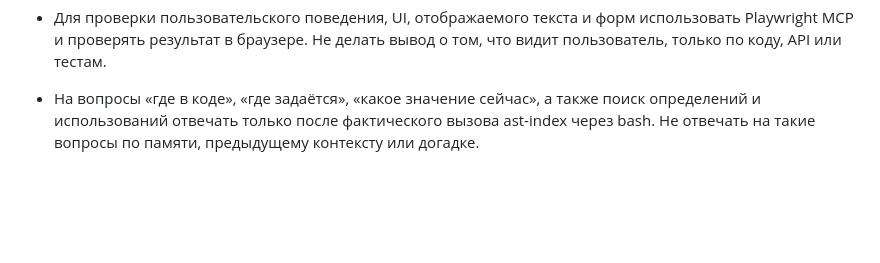
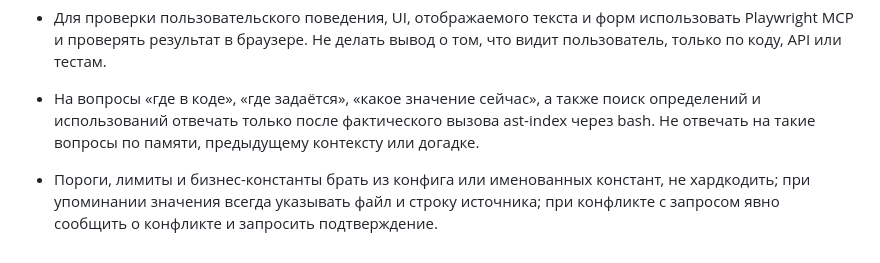
Before and after one commit to KozlovOleg97/carmoney-lab-KozlovOleg97, a Markdown page: AGENTS.md, the part around the change. Drawn GitHub-style; blank space fills up the shorter version.

```diff
--- a/AGENTS.md
+++ b/AGENTS.md
@@ -40,3 +40,5 @@ HTTP-проверки живости сервиса в Makefile/compose: нет
 - Для проверки пользовательского поведения, UI, отображаемого текста и форм использовать Playwright MCP и проверять результат в браузере. Не делать вывод о том, что видит пользователь, только по коду, API или тестам.
 
 - На вопросы «где в коде», «где задаётся», «какое значение сейчас», а также поиск определений и использований отвечать только после фактического вызова ast-index через bash. Не отвечать на такие вопросы по памяти, предыдущему контексту или догадке.
+
+ - Пороги, лимиты и бизнес-константы брать из конфига или именованных констант, не хардкодить; при упоминании значения всегда указывать файл и строку источника; при конфликте с запросом явно сообщить о конфликте и запросить подтверждение.
```
Also changed, not shown: .kilo/rules/code-rules.md (added, +6 -0 lines).
